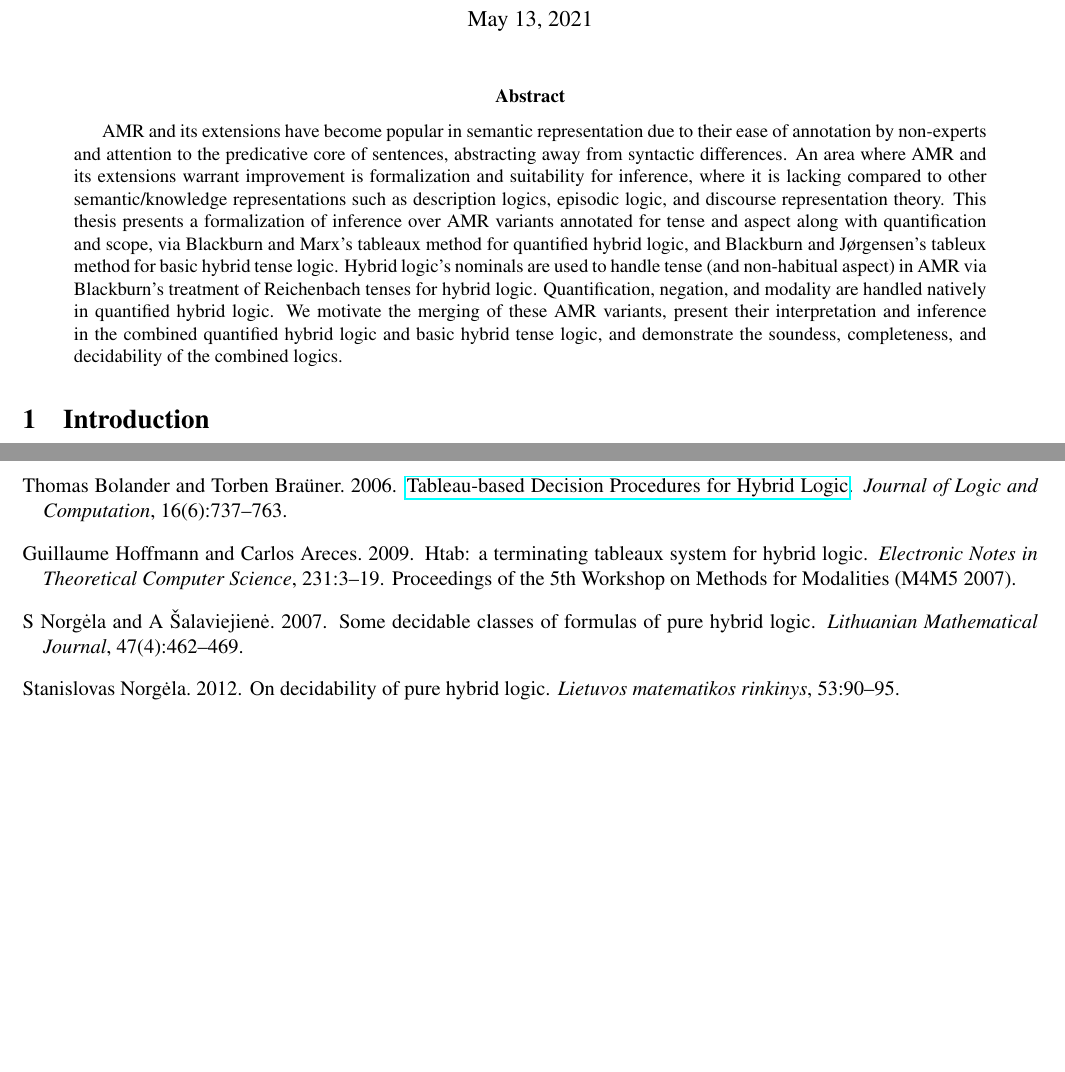
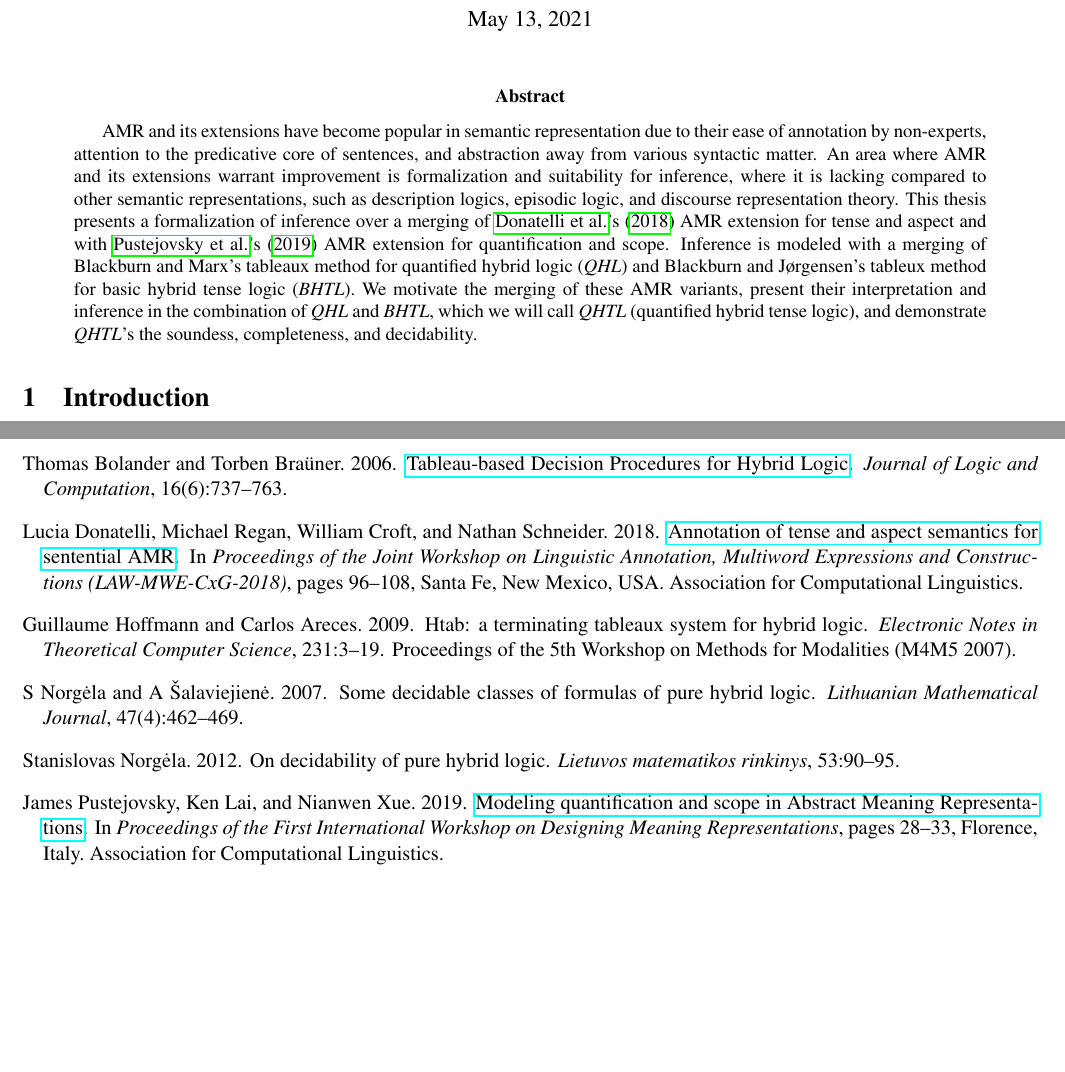
Before and after one commit to Eli-Goldner/masters-thesis, a LaTeX thesis (thesis.tex): two parts of pages 1 and 5 of 5, joined at a grey line, cut so that both start at the same text, the shorter picture padded with empty space. Compiled offline with pdfLaTeX.

Commit message:
modified:   references.bib 	modified:   thesis.pdf 	modified:   thesis.tex

```diff
--- a/thesis.tex
+++ b/thesis.tex
@@ -102,23 +102,24 @@
 \begin{document}
 \maketitle
 \begin{abstract}
-
   AMR and its extensions have become popular in semantic representation due
-  to their ease of annotation by non-experts and
-  attention to the predicative core of sentences, abstracting away from syntactic differences.
+  to their ease of annotation by non-experts, attention to the predicative core of sentences,
+  and abstraction away from various syntactic matter.
   An area where AMR and its extensions warrant improvement is formalization
   and suitability for inference, where it is lacking compared to
-  other semantic/knowledge representations such as
+  other semantic representations, such as
   description logics, episodic logic, and discourse representation theory.
-  This thesis presents a formalization of inference over AMR variants annotated for tense and aspect
-  along with quantification and scope, via Blackburn and Marx's tableaux method for quantified hybrid
-  logic, and Blackburn and Jørgensen's tableux method for basic hybrid tense logic.
-  Hybrid logic's nominals are used to handle tense (and non-habitual aspect) in AMR via Blackburn's
-  treatment of Reichenbach tenses for hybrid logic. Quantification, negation, and modality are
-  handled natively in quantified hybrid logic.  We motivate the merging of these AMR variants,
-  present their interpretation and inference in the combined quantified hybrid logic
-  and basic hybrid tense logic, and demonstrate the soundess, completeness,
-  and decidability of the combined logics.
+  This thesis presents a formalization of inference over a merging of
+  \citeauthor{donatelli-etal-2018-annotation}'s \citeyearpar{donatelli-etal-2018-annotation} AMR extension for tense and aspect
+  and with \citeauthor{pustejovsky-etal-2019-modeling}'s \citeyearpar{pustejovsky-etal-2019-modeling} AMR extension for quantification and scope.
+  Inference is modeled with a merging of Blackburn and Marx's tableaux method for quantified hybrid logic
+  ({\it QHL}) and Blackburn and J{\o}rgensen's tableux method for basic hybrid tense logic ({\it BHTL}).
+  We motivate the merging of these AMR variants,
+  present their interpretation and inference in the combination of {\it QHL}
+  and {\it BHTL}, which we will call {\it QHTL} (quantified hybrid tense logic),
+  and demonstrate {\it QHTL}'s the soundess, completeness,
+  and decidability.
+
 
 
 \end{abstract}
```
Also changed, not shown: references.bib (+33 -0 lines), thesis.pdf, thesis.tex (2 more changed lines).
